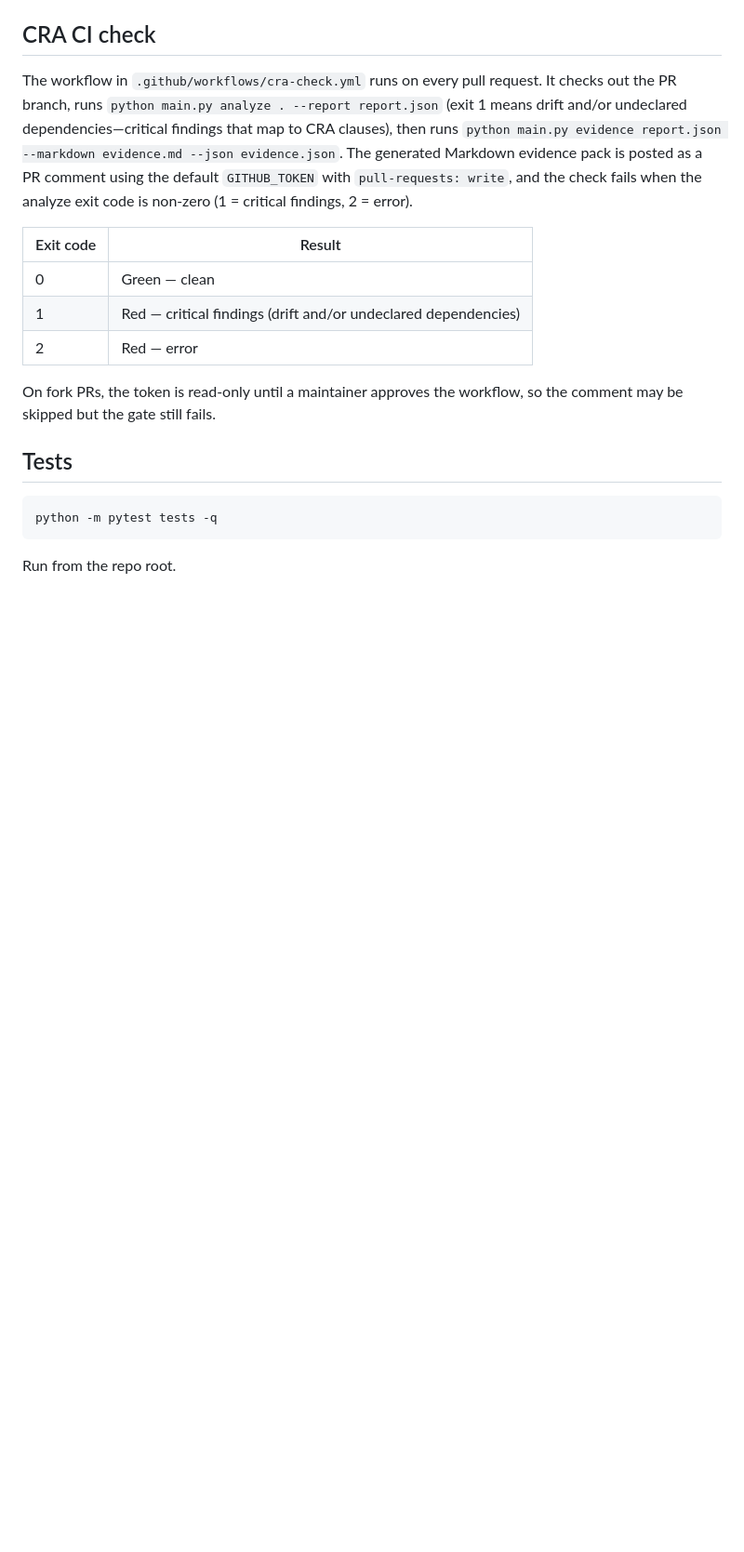
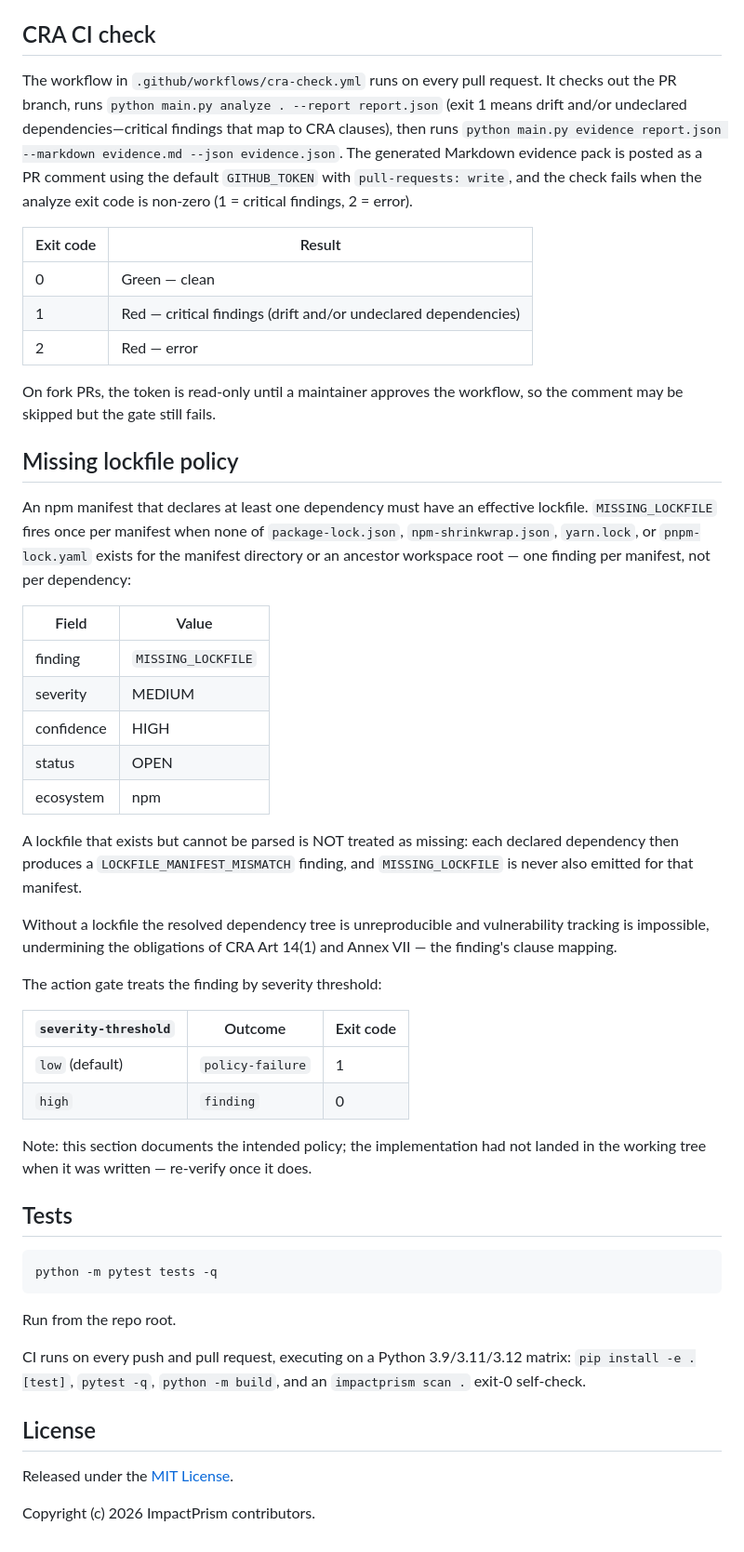
Before and after one commit to bulltickr/impactprism, a Markdown page: README.md, the part around one of its changes. Shown at 93% size. Rendered like a GitHub page; blank space fills up the shorter version.

````diff
--- a/README.md
+++ b/README.md
@@ -229,6 +257,40 @@ exit code is non-zero (1 = critical findings, 2 = error).
 On fork PRs, the token is read-only until a maintainer approves the workflow, so
 the comment may be skipped but the gate still fails.
 
+## Missing lockfile policy
+
+An npm manifest that declares at least one dependency must have an effective
+lockfile. `MISSING_LOCKFILE` fires once per manifest when none of
+`package-lock.json`, `npm-shrinkwrap.json`, `yarn.lock`, or `pnpm-lock.yaml`
+exists for the manifest directory or an ancestor workspace root — one finding
+per manifest, not per dependency:
+
+| Field      | Value                |
+|------------|----------------------|
+| finding    | `MISSING_LOCKFILE`   |
+| severity   | MEDIUM               |
+| confidence | HIGH                 |
+| status     | OPEN                 |
+| ecosystem  | npm                  |
+
+A lockfile that exists but cannot be parsed is NOT treated as missing: each
+declared dependency then produces a `LOCKFILE_MANIFEST_MISMATCH` finding, and
+`MISSING_LOCKFILE` is never also emitted for that manifest.
+
+Without a lockfile the resolved dependency tree is unreproducible and
+vulnerability tracking is impossible, undermining the obligations of CRA
+Art 14(1) and Annex VII — the finding's clause mapping.
+
+The action gate treats the finding by severity threshold:
+
+| `severity-threshold` | Outcome          | Exit code |
+|----------------------|------------------|-----------|
+| `low` (default)      | `policy-failure` | 1         |
+| `high`               | `finding`        | 0         |
+
+Note: this section documents the intended policy; the implementation had not
+landed in the working tree when it was written — re-verify once it does.
+
 ## Tests
 
 ```
@@ -236,3 +298,13 @@ python -m pytest tests -q
 ```
 
 Run from the repo root.
+
+CI runs on every push and pull request, executing on a Python 3.9/3.11/3.12
+matrix: `pip install -e .[test]`, `pytest -q`, `python -m build`, and an
+`impactprism scan .` exit-0 self-check.
+
+## License
+
+Released under the [MIT License](LICENSE).
+
+Copyright (c) 2026 ImpactPrism contributors.
````
Also changed, not shown: other parts of README.md (+28 -0 lines).
